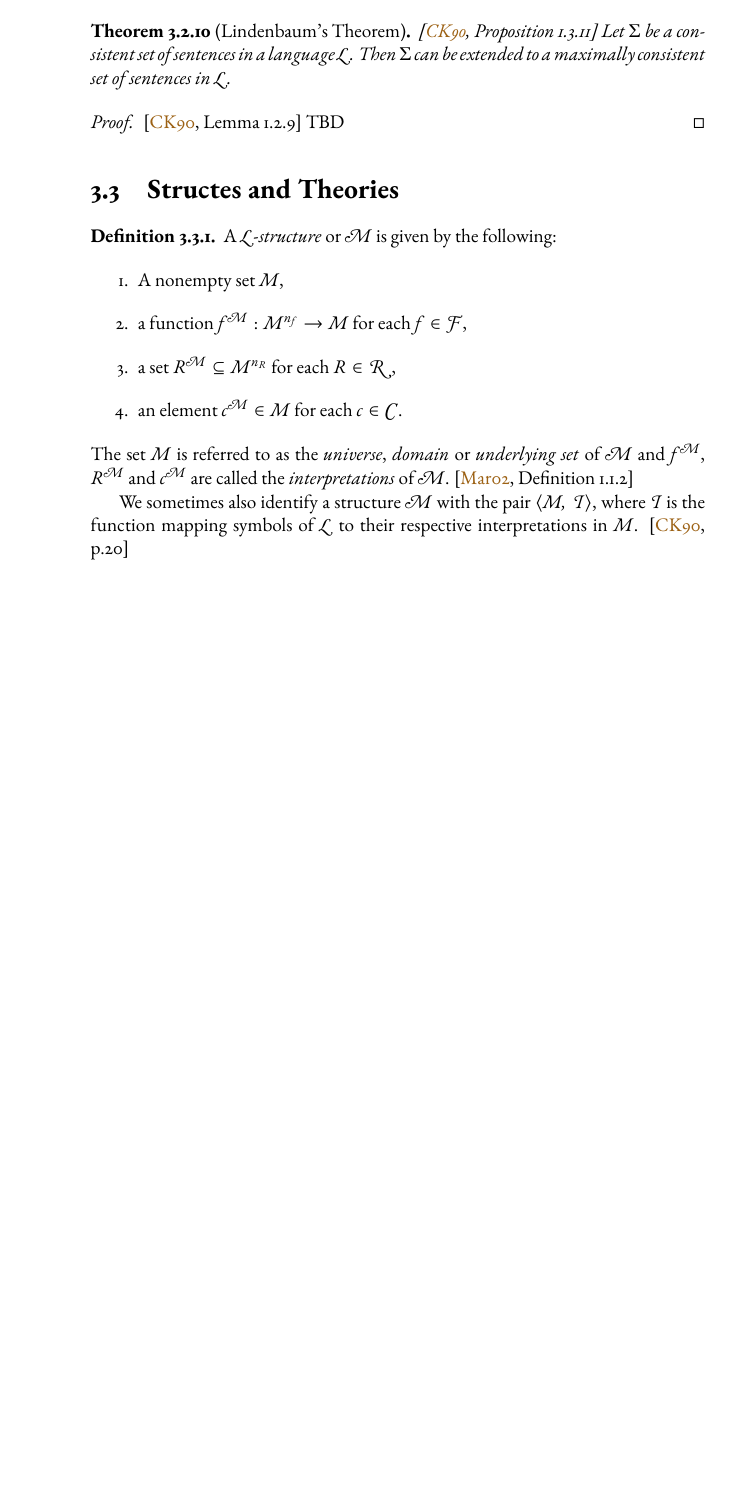
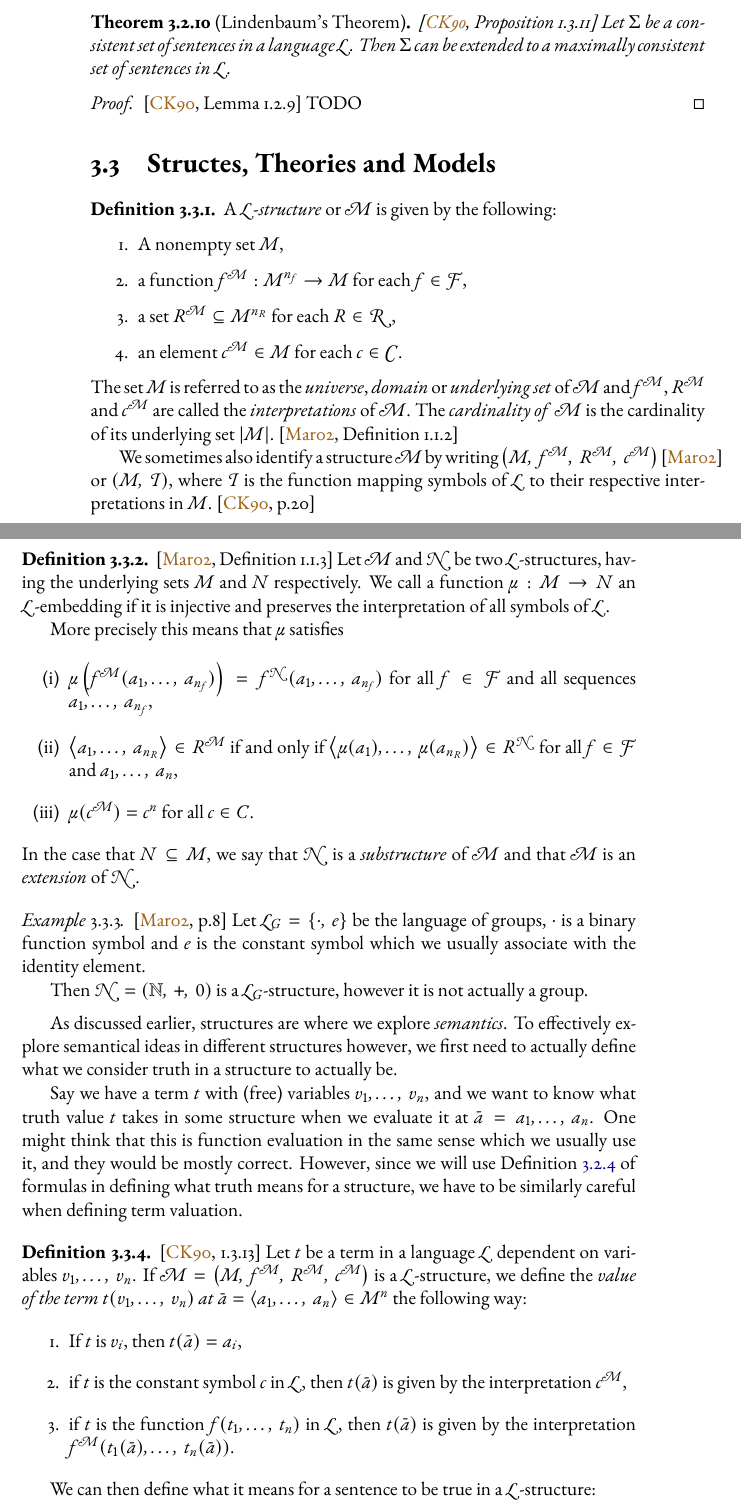
Before and after one commit to Tunami52/Thesis, a LaTeX thesis (main.tex, which reads sections/model_theory/model_theory.tex): part of page 38 of 43 before the commit and two parts of pages 38 and 39 of 43 after it, the two joined at a grey line, cut so that both start at the same text, the shorter picture padded with empty space. The pictures show the PDF file main.pdf that the author committed with the source.

Commit message:
added definition of formula satisfaction in a structure

```diff
--- a/sections/model_theory/model_theory.tex
+++ b/sections/model_theory/model_theory.tex
@@ -408,10 +409,10 @@ However, this type of formality is needed for the next definition.
 \end{theorem}
 
 \begin{proof}\cite[Lemma 1.2.9]{Cha90}
-    TBD
+    TODO
 \end{proof}
 
-\section{Structes and Theories}
+\section{Structes, Theories and Models}
 \begin{definition}
     A $\mathcal{L}$-\textit{structure} or $\mathcal{M}$ is given by the following:
     \begin{enumerate}
@@ -421,10 +422,79 @@ However, this type of formality is needed for the next definition.
         \item an element $c^\mathcal{M} \in M$ for each $c \in \mathcal{C}$.
     \end{enumerate}
     The set $M$ is referred to as the \textit{universe}, \textit{domain} or \textit{underlying set} of $\mathcal{M}$
-    and $f^{\mathcal{M}}$, $R^{\mathcal{M}}$ and $c^{\mathcal{M}}$ are called the \textit{interpretations} of $\mathcal{M}$. \cite[Definition 1.1.2]{Mar02}
+    and $f^{\mathcal{M}}$, $R^{\mathcal{M}}$ and $c^{\mathcal{M}}$ are called the \textit{interpretations} of $\mathcal{M}$.
+    The \textit{cardinality of} $\mathcal{M}$ is the cardinality of its underlying set $\left\lvert M\right\rvert$. \cite[Definition 1.1.2]{Mar02}
 
-    We sometimes also identify a structure $\mathcal{M}$ with the pair $\left<M,\, \mathcal{I}\right>$,
+    We sometimes also identify a structure $\mathcal{M}$ by writing $\left(M,\, f^{\mathcal{M}},\, R^{\mathcal{M}},\, c^{\mathcal{M}}\right)$ \cite{Mar02} or $\left(M,\, \mathcal{I}\right)$,
     where $\mathcal{I}$ is the function mapping symbols of $\mathcal{L}$ to their respective interpretations in $M$. \cite[p.20]{Cha90}
+\end{definition}
+
+\begin{definition}\label{structure-embedding-def}\cite[Definition 1.1.3]{Mar02}
+    Let $\mathcal{M}$ and $\mathcal{N}$ be two $\mathcal{L}$-structures, having the underlying sets $M$ and $N$ respectively.
+    We call a function $\mu: M \to N$ an $\mathcal{L}$-embedding if it is injective and preserves the interpretation of all symbols of $\mathcal{L}$.
+
+    More precisely this means that $\mu$ satisfies
+    \begin{enumerate}[label=(\roman*)]
+        \item $\mu\left(f^\mathcal{M}(a_1,\ldots,\, a_{n_f})\right) = f^\mathcal{N}(a_1,\ldots,\, a_{n_f})$
+        for all $f \in \mathcal{F}$ and all sequences $a_1,\ldots,\, a_{n_f}$,
+        \item $\left<a_1,\ldots,\, a_{n_R}\right> \in R^\mathcal{M}$ if and only if $\left<\mu(a_1),\ldots,\, \mu(a_{n_R})\right> \in R^\mathcal{N}$
+        for all $f \in \mathcal{F}$ and $a_1,\ldots,\, a_n$,
+        \item $\mu(c^\mathcal{M}) = c^\mathcal{n}$ for all $c \in C$.
+    \end{enumerate}
+    In the case that $N \subseteq M$,
+    we say that $\mathcal{N}$ is a \textit{substructure} of $\mathcal{M}$ and that $\mathcal{M}$ is an \textit{extension} of $\mathcal{N}$.
+\end{definition}
+
+\begin{example}\cite[p.8]{Mar02}
+    Let $\mathcal{L}_G = \left\{\cdot,\, e\right\}$ be the language of groups,
+    $\cdot$ is a binary function symbol and $e$ is the constant symbol which we usually associate with the identity element.
+
+    Then $\mathcal{N} = \left(\mathbb{N},\, +,\, 0\right)$ is a $\mathcal{L}_G$-structure, however it is not actually a group.
+\end{example}
+
+As discussed earlier, structures are where we explore \textit{semantics}.
+To effectively explore semantical ideas in different structures however,
+we first need to actually define what we consider truth in a structure to actually be.
+
+Say we have a term $t$ with (free) variables $v_1,\ldots,\, v_n$,
+and we want to know what truth value $t$ takes in some structure when we evaluate it at $\bar{a} = a_1,\ldots,\, a_n$.
+One might think that this is function evaluation in the same sense which we usually use it, and they would be mostly correct.
+However, since we will use Definition \ref{formula-def} of formulas in defining what truth means for a structure,
+we have to be similarly careful when defining term valuation.
+
+\begin{definition}\cite[1.3.13]{Cha90}
+    Let $t$ be a term in a language $\mathcal{L}$ dependent on variables $v_1,\ldots,\, v_n$.
+    If $\mathcal{M} = \left(M,\, f^{\mathcal{M}},\, R^{\mathcal{M}},\, c^{\mathcal{M}}\right)$ is a $\mathcal{L}$-structure,
+    we define the \textit{value of the term} $t(v_1,\ldots,\, v_n)$ \textit{at} $\bar{a} = \left<a_1,\ldots,\, a_n\right> \in M^n$ the following way:
+    \begin{enumerate}
+        \item If $t$ is $v_i$, then $t(\bar{a}) = a_i$,
+        \item if $t$ is the constant symbol $c$ in $\mathcal{L}$,
+        then $t(\bar{a})$ is given by the interpretation $c^{\mathcal{M}}$,
+        \item if $t$ is the function $f(t_1,\ldots,\, t_n)$ in $\mathcal{L}$,
+        then $t(\bar{a})$ is given by the interpretation
+        $f^{\mathcal{M}}(t_1(\bar{a}),\ldots,\, t_n(\bar{a}))$.
+    \end{enumerate}
+\end{definition}
+
+We can then define what it means for a sentence to be true in a $\mathcal{L}$-structure:
+\begin{definition}\cite[Definition 1.1.6]{Mar02}
+    Let $\mathcal{M}$ be an $\mathcal{L}$-structure and let $\phi$ be a formula in $\mathcal{L}$ with free variables $\bar{v} = \left<v_1,\ldots,\, v_n\right>$.
+    We inductively define $\mathcal{M} \models \phi(\bar{a})$ and for $\bar{a} = \left<a_1,\ldots,\, a_n\right> \in M^n$.
+
+    \begin{enumerate}
+        \item If $\phi$ is $t_1 = t_2$,
+        then $\mathcal{M} \models \phi(\bar{a})$ if and only if $t_1(\bar{a}) = t_2(\bar{a})$,
+        \item If $\phi$ is $R\left(t_1,\ldots,\, t_{n_R}\right)$,
+        then $\mathcal{M} \models \phi(\bar{a})$ if and only if $\left<t_1(\bar{a}),\ldots,\, t_{n_R}(\bar{a})\right> \in R^{\mathcal{M}}$,
+        \item If $\phi$ is $\lnot \psi$,
+        then $\mathcal{M} \models \phi(\bar{a})$ if and only if $\mathcal{M} \not\models \psi(\bar{a})$,
+        \item If $\phi$ is $\psi \wedge \rho$,
+        then $\mathcal{M} \models \phi(\bar{a})$ if and only if $\mathcal{M} \models \psi(\bar{a})$ and $\mathcal{M} \models \rho(\bar{a})$,
+        \item If $\phi$ is $\exists v_i\, \psi(\bar{v},\, v_i)$,
+        then $\mathcal{M} \models \phi(\bar{a})$ if and only if there exists some element $b \in M$ such that $\mathcal{M} \models \psi(\bar{a},\, b)$
+    \end{enumerate}
+
+    We say that $\mathcal{M}$ \textit{satisfies} $\phi(\bar{a})$, whenever $\mathcal{M} \models \phi(\bar{a})$.
 \end{definition}
 
 \section{The Löwenheim-Skolem Theorem}
```
Also changed, not shown: main.pdf, sections/model_theory/model_theory.pdf, sections/model_theory/model_theory.tex (13 more changed lines), 1 other file.
